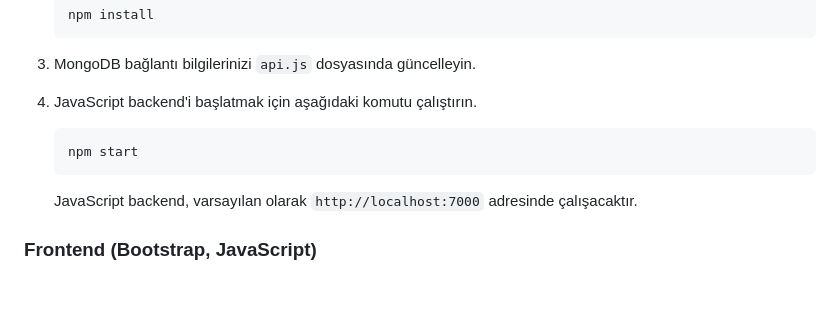
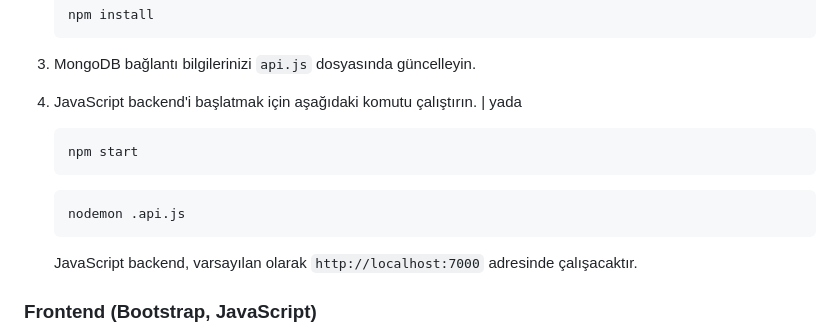
Before and after one commit to nLabsGlobalTechnologgies/WebApiAndNodeJsAndFrontendJavascriptTodoApp, a Markdown page: README.md, the part around the change. Drawn GitHub-style; blank space fills up the shorter version.

````diff
--- a/README.md
+++ b/README.md
@@ -48,10 +48,13 @@ Proje, iki farklı backend içermektedir: .NET WebApi (C#) ve JavaScript (Node.j
 
 3. MongoDB bağlantı bilgilerinizi `api.js` dosyasında güncelleyin.
 
-4. JavaScript backend'i başlatmak için aşağıdaki komutu çalıştırın.
+4. JavaScript backend'i başlatmak için aşağıdaki komutu çalıştırın. | yada
 
     ```bash
     npm start
+    ```
+     ```bash
+    nodemon .api.js
     ```
 
     JavaScript backend, varsayılan olarak `http://localhost:7000` adresinde çalışacaktır.
````
